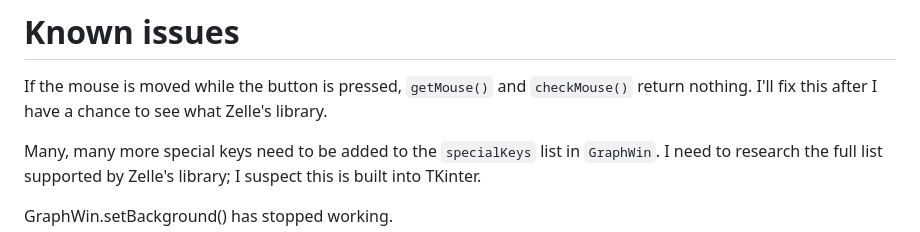
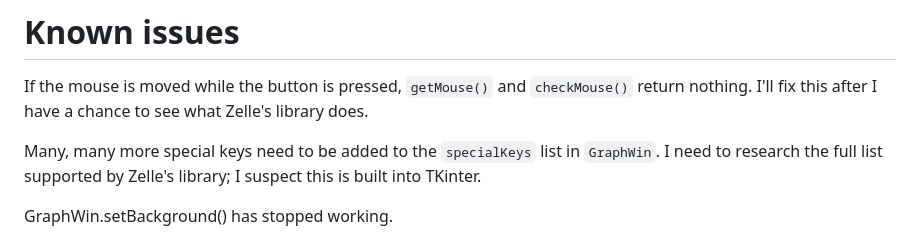
Before and after one commit to NormandaleWells/graphics, a Markdown page: README.md, the part around the change. Rendered like a GitHub page.

Commit message:
Fixed a minor typo in README.

```diff
--- a/README.md
+++ b/README.md
@@ -60,7 +60,7 @@ therefore would not derive from GraphicsObject.
 If the mouse is moved while the button is pressed,
 `getMouse()` and `checkMouse()` return nothing.
 I'll fix this after I have a chance to see what
-Zelle's library.
+Zelle's library does.
 
 Many, many more special keys need to be added
 to the `specialKeys` list in `GraphWin`.
```
